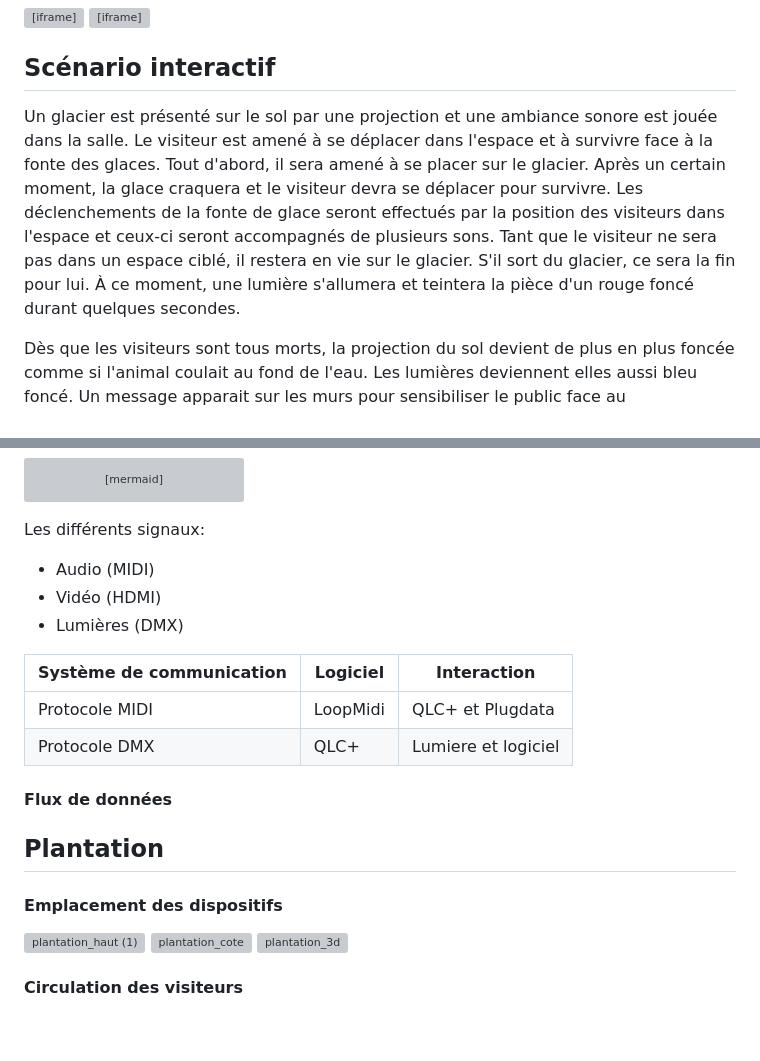
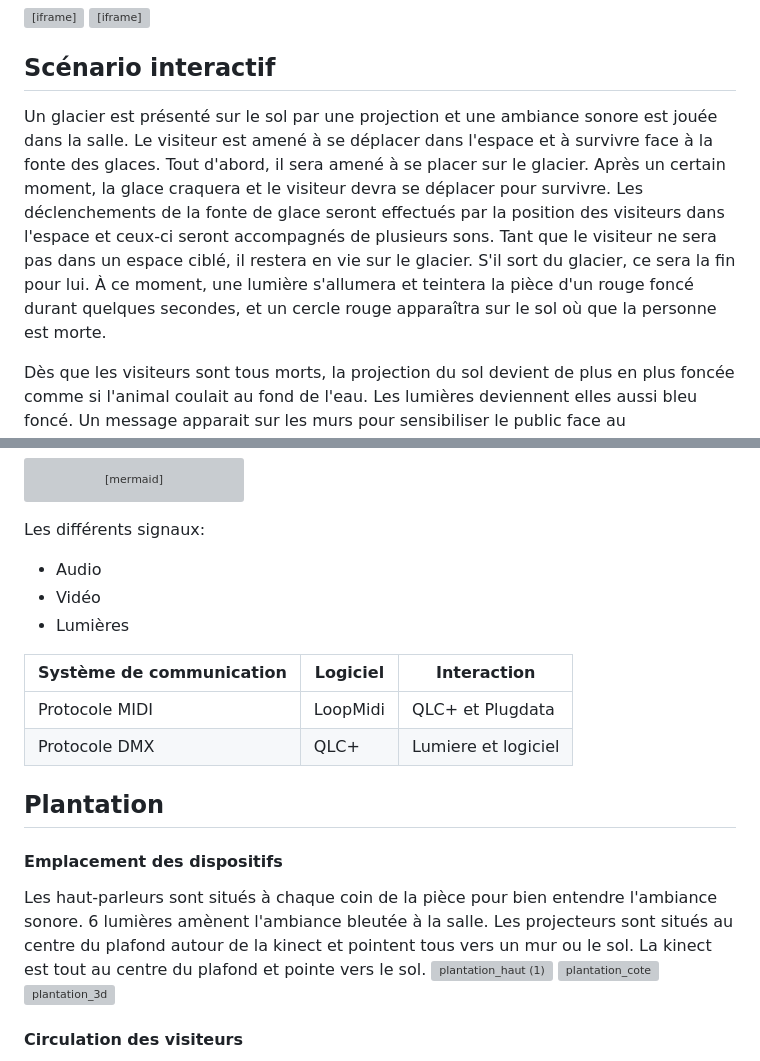
Before and after one commit to audreydandurand/docsify-planification-audrey, a Markdown page: README.md, 2 parts joined by grey strips. Rendered like a GitHub page; blank space fills up the shorter version; grey boxes are pictures that could not be loaded.

Commit message:
plantation description

````diff
--- a/README.md
+++ b/README.md
@@ -36,7 +36,7 @@ Les ambiances permettent de bien représenter le milieu dans lequel sont plongé
 
 ## Scénario interactif
 
-Un glacier est présenté sur le sol par une projection et une ambiance sonore est jouée dans la salle. Le visiteur est amené à se déplacer dans l'espace et à survivre face à la fonte des glaces. Tout d'abord, il sera amené à se placer sur le glacier. Après un certain moment, la glace craquera et le visiteur devra se déplacer pour survivre. Les déclenchements de la fonte de glace seront effectués par la position des visiteurs dans l'espace et ceux-ci seront accompagnés de plusieurs sons. Tant que le visiteur ne sera pas dans un espace ciblé, il restera en vie sur le glacier. S'il sort du glacier, ce sera la fin pour lui. À ce moment, une lumière s'allumera et teintera la pièce d'un rouge foncé durant quelques secondes.
+Un glacier est présenté sur le sol par une projection et une ambiance sonore est jouée dans la salle. Le visiteur est amené à se déplacer dans l'espace et à survivre face à la fonte des glaces. Tout d'abord, il sera amené à se placer sur le glacier. Après un certain moment, la glace craquera et le visiteur devra se déplacer pour survivre. Les déclenchements de la fonte de glace seront effectués par la position des visiteurs dans l'espace et ceux-ci seront accompagnés de plusieurs sons. Tant que le visiteur ne sera pas dans un espace ciblé, il restera en vie sur le glacier. S'il sort du glacier, ce sera la fin pour lui. À ce moment, une lumière s'allumera et teintera la pièce d'un rouge foncé durant quelques secondes, et un cercle rouge apparaîtra sur le sol où que la personne est morte.
 
 Dès que les visiteurs sont tous morts, la projection du sol devient de plus en plus foncée comme si l'animal coulait au fond de l'eau. Les lumières deviennent elles aussi bleu foncé. Un message apparait sur les murs pour sensibiliser le public face au réchauffement climatique.
 
@@ -103,20 +103,22 @@ graph TD;
 ```
 
 Les différents signaux:
-- Audio (MIDI)
-- Vidéo (HDMI)
-- Lumières (DMX)
+- Audio
+- Vidéo
+- Lumières
 
 | Système de communication  | Logiciel    | Interaction |
 | -------- | ------- |------- |
 | Protocole MIDI  |  LoopMidi  | QLC+ et Plugdata  |
 | Protocole DMX  |  QLC+  | Lumiere et logiciel  |
 
-#### Flux de données
-
 ## Plantation
 
 #### Emplacement des dispositifs
+Les haut-parleurs sont situés à chaque coin de la pièce pour bien entendre l'ambiance sonore.
+6 lumières amènent l'ambiance bleutée à la salle.
+Les projecteurs sont situés au centre du plafond autour de la kinect et pointent tous vers un mur ou le sol.
+La kinect est tout au centre du plafond et pointe vers le sol.
 ![plantation_haut (1)](https://github.com/user-attachments/assets/0886e819-e426-4015-8d23-596d3af79b66)
 ![plantation_cote](https://github.com/user-attachments/assets/8df5b4a9-ac67-4c5a-a3d6-37059e327374)
 ![plantation_3d](https://github.com/user-attachments/assets/b3e559b8-2a1e-44a3-bfe1-5da9a0bb14bf)
````
